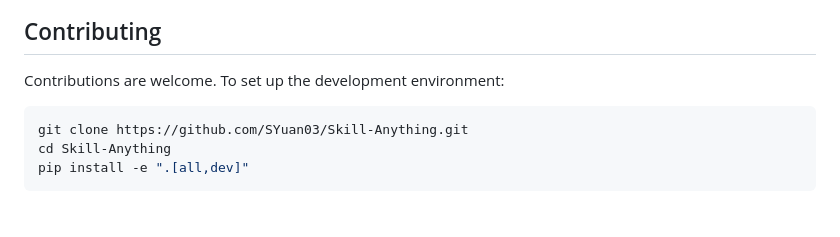
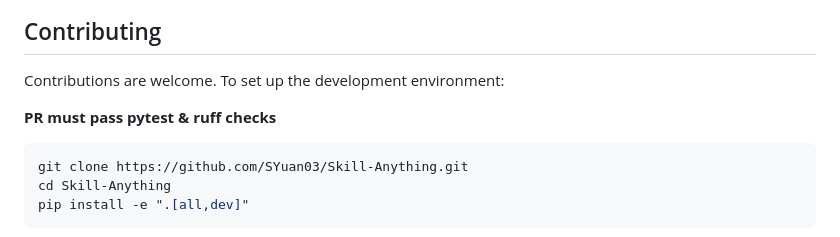
Before and after one commit to SYuan03/Skill-Anything, a Markdown page: README.md, the part around the change. Drawn GitHub-style; blank space fills up the shorter version.

````diff
--- a/README.md
+++ b/README.md
@@ -683,6 +683,8 @@ The `.yaml` file is the structured data store that powers all interactive comman
 
 Contributions are welcome. To set up the development environment:
 
+**PR must pass pytest & ruff checks**
+
 ```bash
 git clone https://github.com/SYuan03/Skill-Anything.git
 cd Skill-Anything
````
